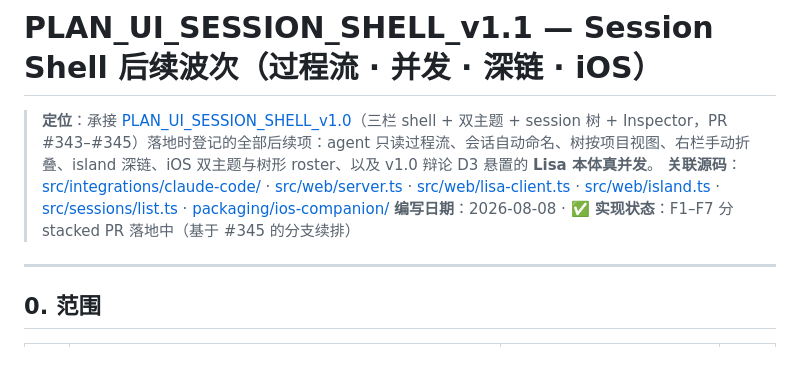
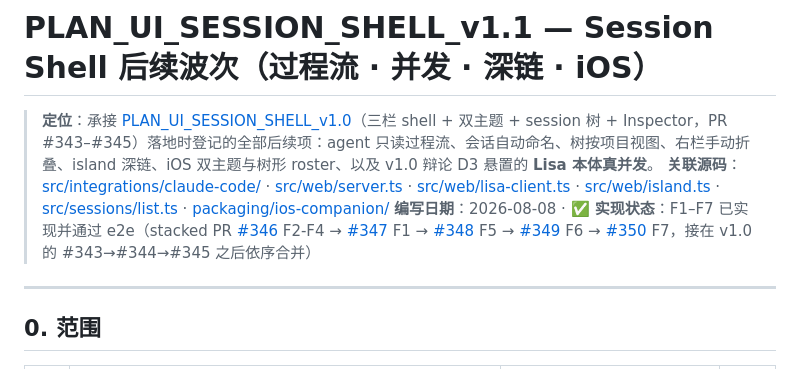
Before and after one commit to oratis/LISA, a Markdown page: docs/PLAN_UI_SESSION_SHELL_v1.1.md, the part around the change. Drawn GitHub-style.

Commit message:
docs: session shell v1.1 — mark F1-F7 implemented (PR #346-#350)
Co-Authored-By: Claude Fable 5 <noreply@anthropic.com>

```diff
--- a/docs/PLAN_UI_SESSION_SHELL_v1.1.md
+++ b/docs/PLAN_UI_SESSION_SHELL_v1.1.md
@@ -2,7 +2,7 @@
 
 > **定位**：承接 [PLAN_UI_SESSION_SHELL_v1.0](PLAN_UI_SESSION_SHELL_v1.0.md)（三栏 shell + 双主题 + session 树 + Inspector，PR #343–#345）落地时登记的全部后续项：agent 只读过程流、会话自动命名、树按项目视图、右栏手动折叠、island 深链、iOS 双主题与树形 roster、以及 v1.0 辩论 D3 悬置的 **Lisa 本体真并发**。
 > **关联源码**：[src/integrations/claude-code/](../src/integrations/claude-code/) · [src/web/server.ts](../src/web/server.ts) · [src/web/lisa-client.ts](../src/web/lisa-client.ts) · [src/web/island.ts](../src/web/island.ts) · [src/sessions/list.ts](../src/sessions/list.ts) · [packaging/ios-companion/](../packaging/ios-companion/)
-> **编写日期**：2026-08-08 · **✅ 实现状态**：F1–F7 分 stacked PR 落地中（基于 #345 的分支续排）
+> **编写日期**：2026-08-08 · **✅ 实现状态**：F1–F7 已实现并通过 e2e（stacked PR [#346](https://github.com/oratis/LISA/pull/346) F2-F4 → [#347](https://github.com/oratis/LISA/pull/347) F1 → [#348](https://github.com/oratis/LISA/pull/348) F5 → [#349](https://github.com/oratis/LISA/pull/349) F6 → [#350](https://github.com/oratis/LISA/pull/350) F7，接在 v1.0 的 #343→#344→#345 之后依序合并）
 
 ---
 
```
